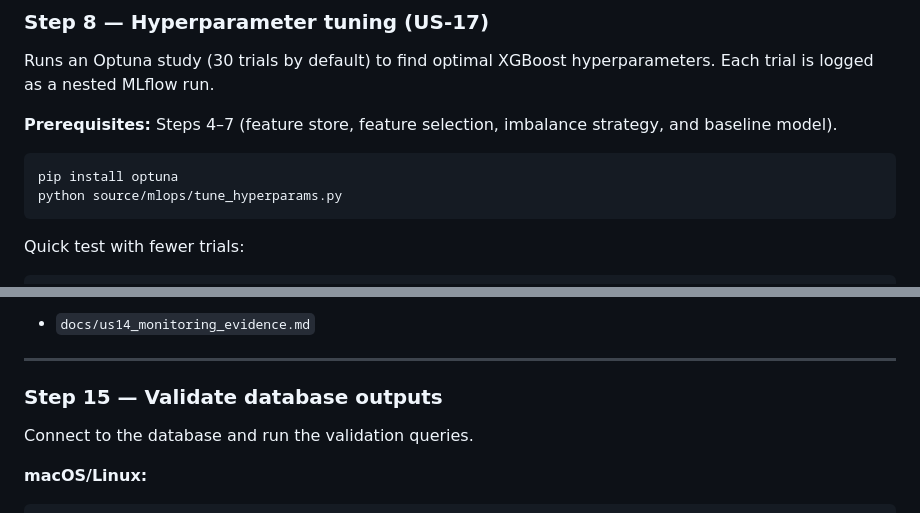
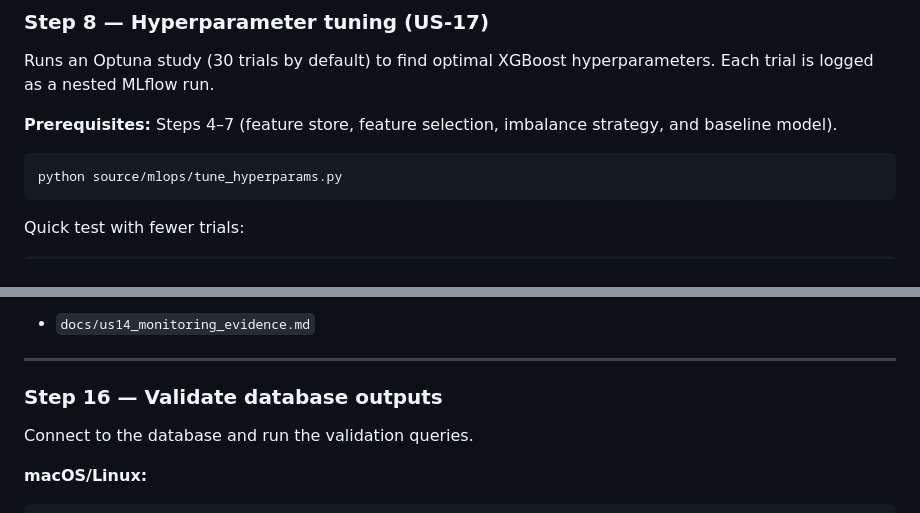
Before and after one commit to yongggquannn/bt4301-group-9, a Markdown page: README.md, 2 parts joined by grey strips. Drawn GitHub-style.

````diff
--- a/README.md
+++ b/README.md
@@ -223,7 +223,6 @@ Runs an Optuna study (30 trials by default) to find optimal XGBoost hyperparamet
 
 
 ```bash
-pip install optuna
 python source/mlops/tune_hyperparams.py
 ```
 
@@ -460,7 +459,7 @@ Monitoring evidence guide:
 
 ---
 
-### Step 15 — Validate database outputs
+### Step 16 — Validate database outputs
 
 Connect to the database and run the validation queries.
 
````
Also changed, not shown: other parts of README.md (+3 -3 lines).
